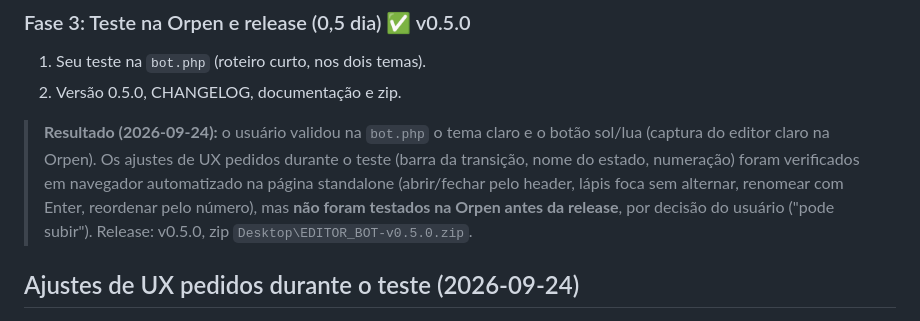
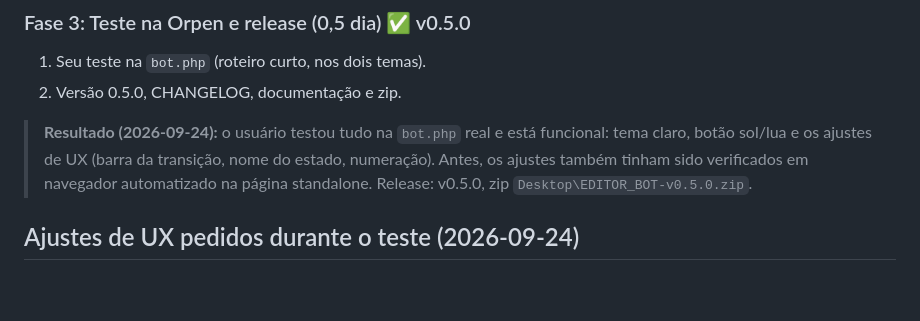
Before and after one commit to GabrielLima66/editorbot, a Markdown page: SPEC-tema-claro.md, the part around the change. Drawn GitHub-style; blank space fills up the shorter version.

Commit message:
docs: registra teste do usuario na Orpen da v0.5.0 (tudo funcional)
Co-Authored-By: Claude Opus 5.5 <noreply@anthropic.com>

```diff
--- a/SPEC-tema-claro.md
+++ b/SPEC-tema-claro.md
@@ -105,7 +105,7 @@ Um script (Playwright + Chrome, mesmo padrão da paridade do fluxograma) abre o
 1. Seu teste na `bot.php` (roteiro curto, nos dois temas).
 2. Versão 0.5.0, CHANGELOG, documentação e zip.
 
-> **Resultado (2026-09-24):** o usuário validou na `bot.php` o tema claro e o botão sol/lua (captura do editor claro na Orpen). Os ajustes de UX pedidos durante o teste (barra da transição, nome do estado, numeração) foram verificados em navegador automatizado na página standalone (abrir/fechar pelo header, lápis foca sem alternar, renomear com Enter, reordenar pelo número), mas **não foram testados na Orpen antes da release**, por decisão do usuário ("pode subir"). Release: v0.5.0, zip `Desktop\EDITOR_BOT-v0.5.0.zip`.
+> **Resultado (2026-09-24):** o usuário testou tudo na `bot.php` real e está funcional: tema claro, botão sol/lua e os ajustes de UX (barra da transição, nome do estado, numeração). Antes, os ajustes também tinham sido verificados em navegador automatizado na página standalone. Release: v0.5.0, zip `Desktop\EDITOR_BOT-v0.5.0.zip`.
 
 ## Ajustes de UX pedidos durante o teste (2026-09-24)
 
```
Also changed, not shown: .project/log.md (+2 -2 lines).
